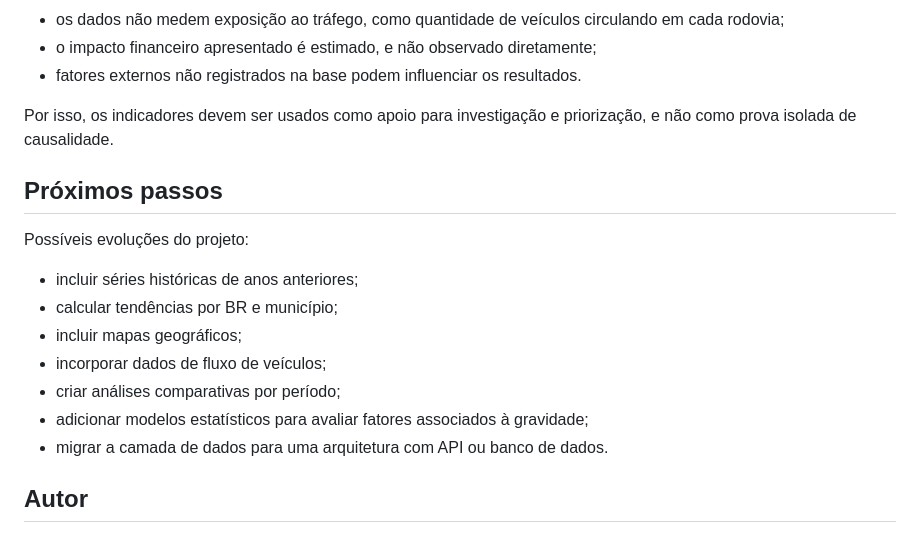
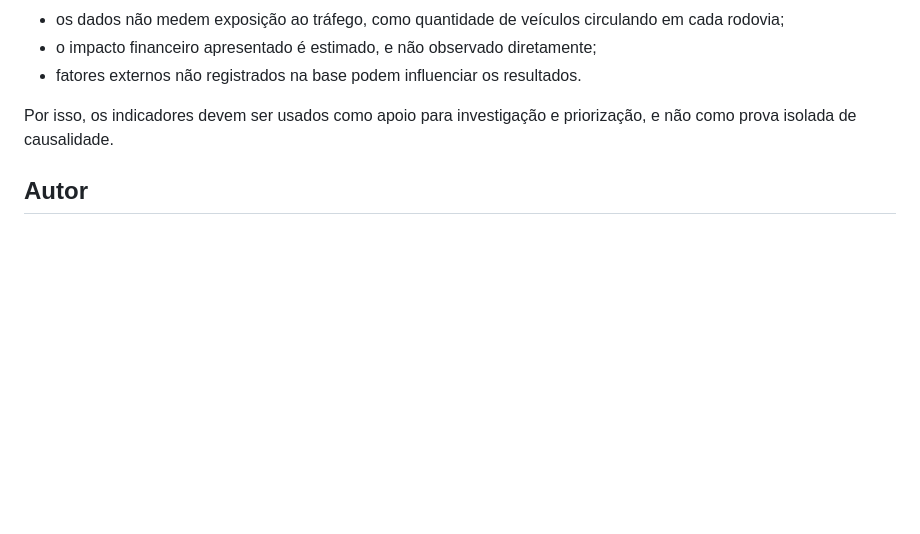
Before and after one commit to Jacksonjnd/Projeto_5_datatran-dashboard-2025, a Markdown page: README.md, the part around the change. Drawn GitHub-style; blank space fills up the shorter version.

Commit message:
Remove 'Próximos passos' section from README
Removed section on future project developments from README.

```diff
--- a/README.md
+++ b/README.md
@@ -196,18 +196,6 @@ Por exemplo:
 
 Por isso, os indicadores devem ser usados como apoio para investigação e priorização, e não como prova isolada de causalidade.
 
-## Próximos passos
-
-Possíveis evoluções do projeto:
-
-- incluir séries históricas de anos anteriores;
-- calcular tendências por BR e município;
-- incluir mapas geográficos;
-- incorporar dados de fluxo de veículos;
-- criar análises comparativas por período;
-- adicionar modelos estatísticos para avaliar fatores associados à gravidade;
-- migrar a camada de dados para uma arquitetura com API ou banco de dados.
-
 ## Autor
 
 Projeto desenvolvido como parte de portfólio em **Data Analytics**, com foco em transformar dados públicos em análises visuais, indicadores executivos e informações úteis para tomada de decisão.
```
